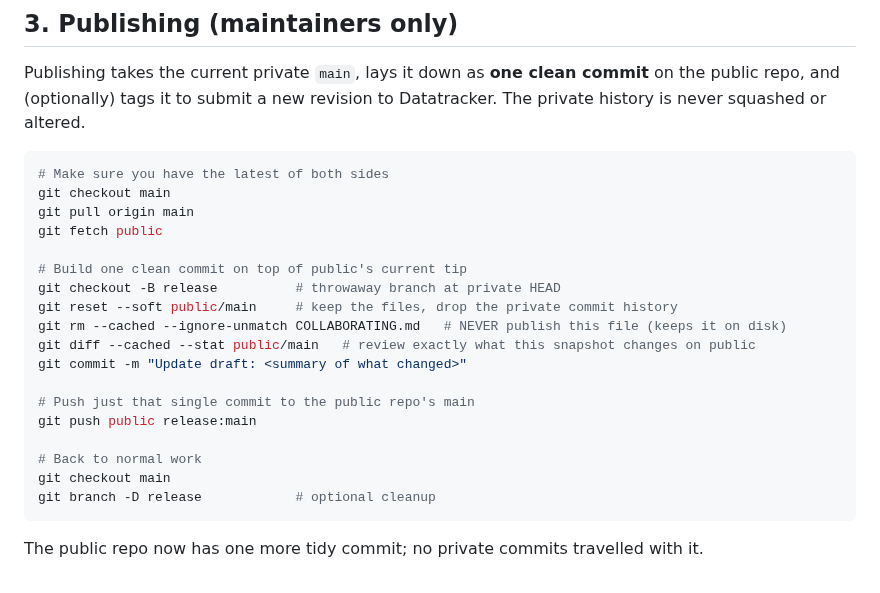
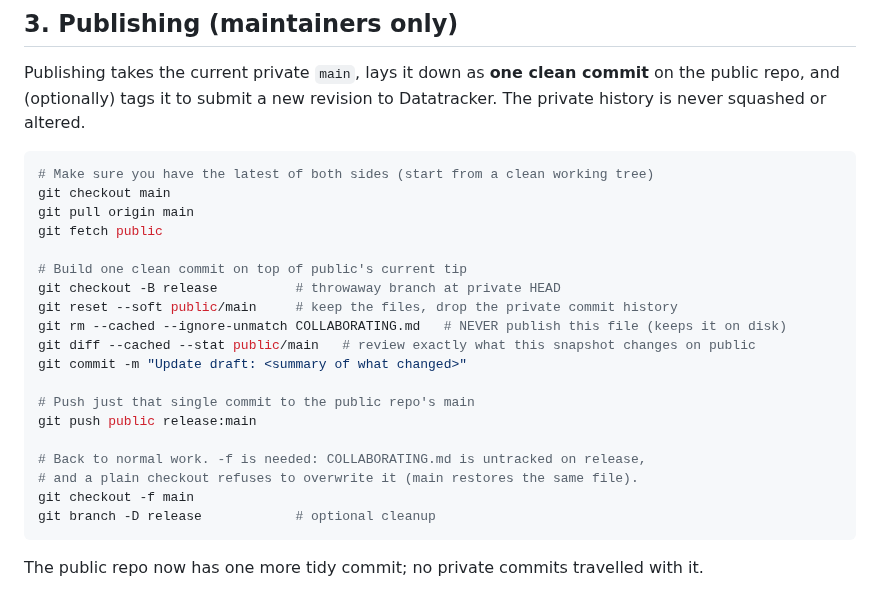
Before and after one commit to levanin/cllz-cfrg-ecdsa-pop, a Markdown page: COLLABORATING.md, the part around the change. Rendered like a GitHub page.

Commit message:
COLLAB: checkout -f, old approach threw an error

````diff
--- a/COLLABORATING.md
+++ b/COLLABORATING.md
@@ -87,7 +87,7 @@ on the public repo, and (optionally) tags it to submit a new revision to Datatra
 The private history is never squashed or altered.
 
 ```sh
-# Make sure you have the latest of both sides
+# Make sure you have the latest of both sides (start from a clean working tree)
 git checkout main
 git pull origin main
 git fetch public
@@ -102,8 +102,9 @@ git commit -m "Update draft: <summary of what changed>"
 # Push just that single commit to the public repo's main
 git push public release:main
 
-# Back to normal work
-git checkout main
+# Back to normal work. -f is needed: COLLABORATING.md is untracked on release,
+# and a plain checkout refuses to overwrite it (main restores the same file).
+git checkout -f main
 git branch -D release            # optional cleanup
 ```
 
````
